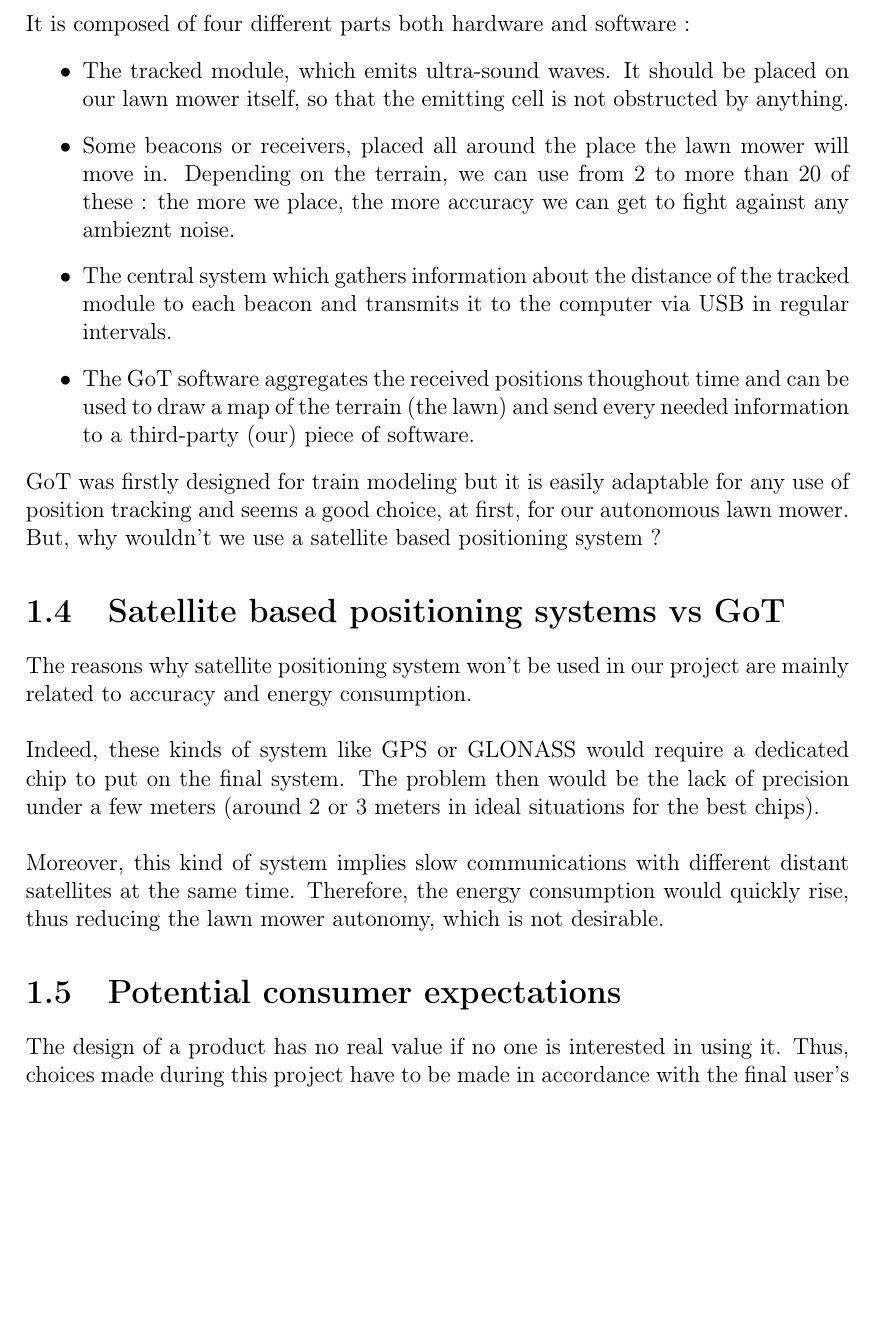
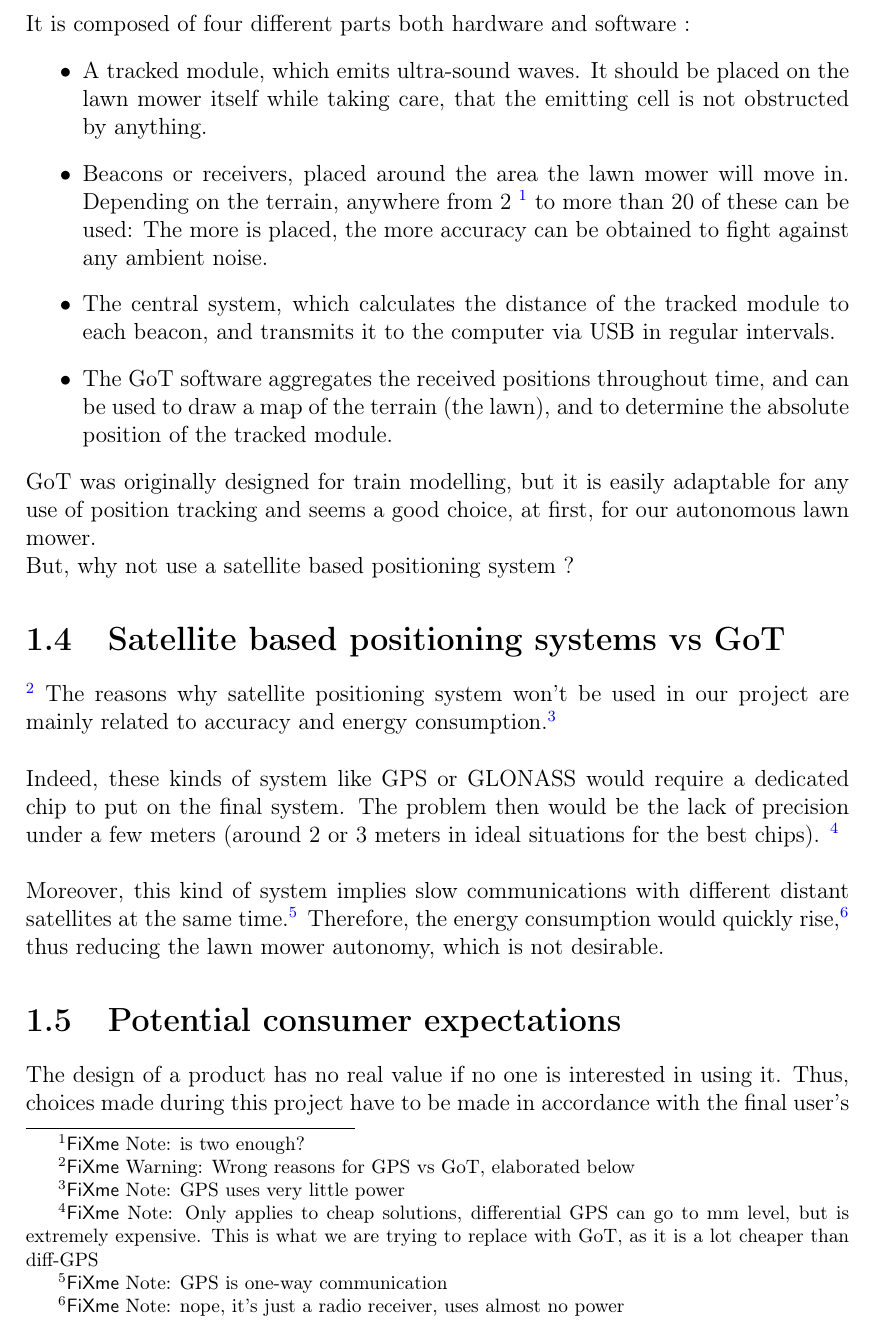
Before and after one commit to AodhAnd/eit-p5-lm-report, a LaTeX thesis (P5.tex, which reads contents/chapter1/Introduction.tex): part of page 13 of 35, cut so that both start at the same text, the shorter picture padded with empty space. Compiled offline with pdfLaTeX.

Commit message:
Fixed some grammar

```diff
--- a/contents/chapter1/Introduction.tex
+++ b/contents/chapter1/Introduction.tex
@@ -76,24 +76,25 @@ We were provided with the \emph{Games on Track GT-Position} system as a start to
 It is composed of four different parts both hardware and software :
 %% TODO : Add reference to http://www.gamesontrack.co.uk/pages/webside.asp?articleGuid=64556
 \begin{itemize}
-	\item The tracked module, which emits ultra-sound waves. It should be placed on our lawn mower itself, so that the emitting cell is not obstructed by anything.
-	\item Some beacons or receivers, placed all around the place the lawn mower will move in. Depending on the terrain, we can use from 2 to more than 20 of these : the more we place, the more accuracy we can get to fight against any ambieznt noise.
-	\item The central system which gathers information about the distance of the tracked module to each beacon and transmits it to the computer via USB in regular intervals.
-	\item The GoT software aggregates the received positions thoughout time and can be used to draw a map of the terrain (the lawn) and send every needed information to a third-party (our) piece of software.
+	\item A tracked module, which emits ultra-sound waves. It should be placed on the lawn mower itself while taking care, that the emitting cell is not obstructed by anything.
+	\item Beacons or receivers, placed around the area the lawn mower will move in. Depending on the terrain, anywhere from 2 \fxnote{is two enough?} to more than 20 of these can be used: The more is placed, the more accuracy can be obtained to fight against any ambient noise.
+	\item The central system, which calculates the distance of the tracked module to each beacon, and transmits it to the computer via USB in regular intervals.
+	\item The GoT software aggregates the received positions throughout time, and can be used to draw a map of the terrain (the lawn), and to determine the absolute position of the tracked module.
 \end{itemize}
-GoT was firstly designed for train modeling but it is easily adaptable for any use of position tracking and seems a good choice, at first, for our autonomous lawn mower.\\
-But, why wouldn't we use a satellite based positioning system ?
+GoT was originally designed for train modelling, but it is easily adaptable for any use of position tracking and seems a good choice, at first, for our autonomous lawn mower.\\
+But, why not use a satellite based positioning system ?
 
 %-- Section : Satellite vs GoT --%
 \section{Satellite based positioning systems vs GoT}
-The reasons why satellite positioning system won't be used in our project are mainly related to accuracy and energy consumption.\\
+\fxwarning{Wrong reasons for GPS vs GoT, elaborated below}
+The reasons why satellite positioning system won't be used in our project are mainly related to accuracy and energy consumption.\fxnote{GPS uses very little power}\\
 
 \noindent
-Indeed, these kinds of system like GPS or GLONASS would require a dedicated chip to put on the final system. The problem then would be the lack of precision under a few meters (around 2 or 3 meters in ideal situations for the best chips). \\
+Indeed, these kinds of system like GPS or GLONASS would require a dedicated chip to put on the final system. The problem then would be the lack of precision under a few meters (around 2 or 3 meters in ideal situations for the best chips). \fxnote{Only applies to cheap solutions, differential GPS can go to mm level, but is extremely expensive. This is what we are trying to replace with GoT, as it is a lot cheaper than diff-GPS} \\
 %% TODO : Add reference to "A Review of GLONASS" Miller, 2000 & http://www.gps.gov/systems/gps/performance/accuracy/ %
 
 \noindent
-Moreover, this kind of system implies slow communications with different distant satellites at the same time. Therefore, the energy consumption would quickly rise, thus reducing the lawn mower autonomy, which is not desirable.
+Moreover, this kind of system implies slow communications with different distant satellites at the same time.\fxnote{GPS is one-way communication} Therefore, the energy consumption would quickly rise,\fxnote{nope, it's just a radio receiver, uses almost no power} thus reducing the lawn mower autonomy, which is not desirable.
 
 \section{Potential consumer expectations}
 The design of a product has no real value if no one is interested in using it. Thus, choices made during this project have to be made in accordance with the final user's expectations.\\
```
Also changed, not shown: contents/chapter1/Introduction.tex (8 more changed lines).
